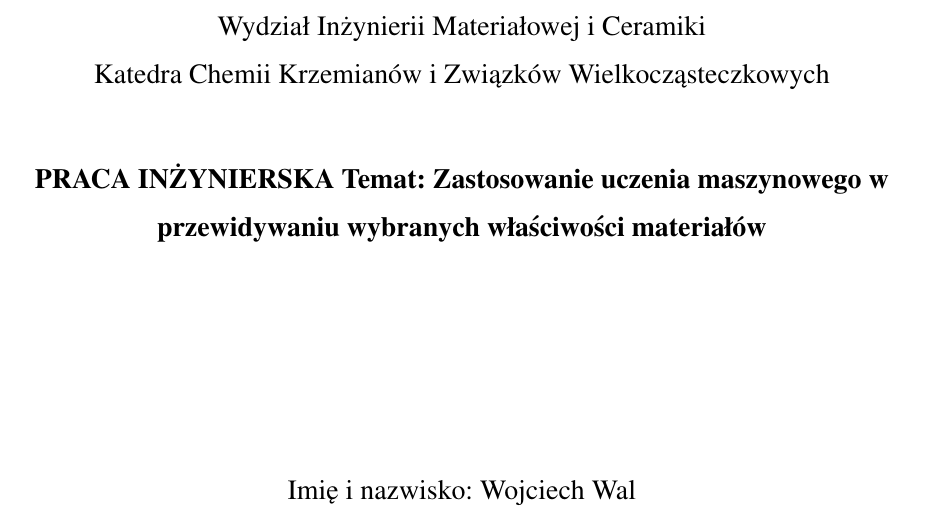
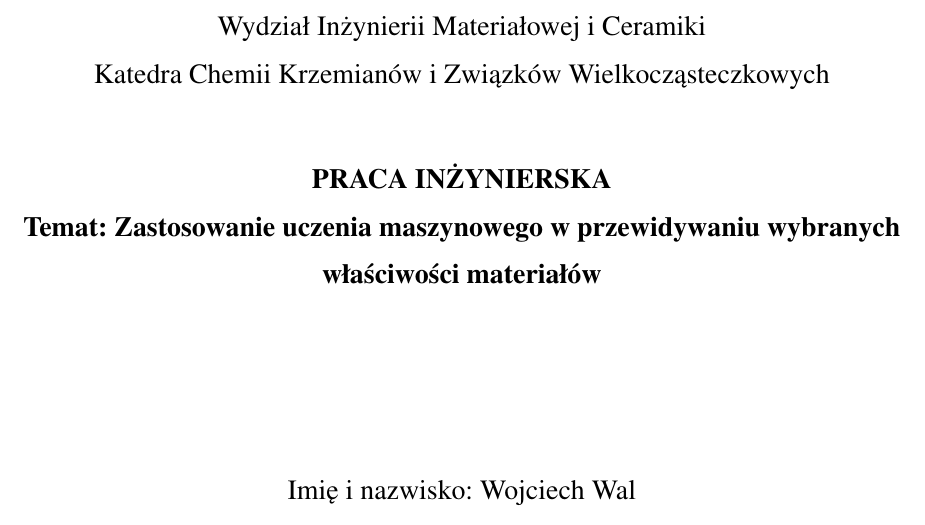
Before and after one commit to woblob/Machine-Learning-In-Material-Science, a LaTeX thesis (tex/main.tex, which reads tex/title page.tex): part of page 1 of 66, cut so that both start at the same text. Compiled offline with pdfLaTeX.

Commit message:
fix: tytulowa strona

```diff
--- a/tex/title page.tex
+++ b/tex/title page.tex
@@ -20,7 +20,7 @@
 
 	\vspace{1.0cm}
 
-    \textbf{PRACA INŻYNIERSKA}
+    \textbf{PRACA INŻYNIERSKA} \\
 	\textbf{Temat: Zastosowanie uczenia maszynowego}
     \textbf{w przewidywaniu wybranych właściwości materiałów}
 
```
